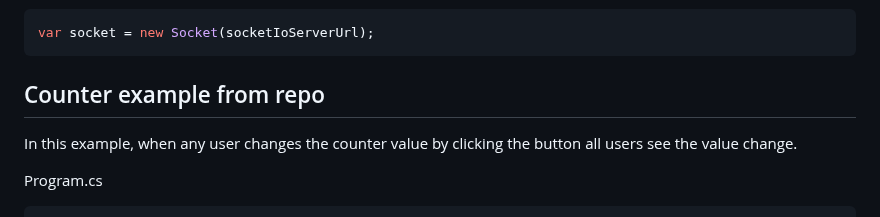
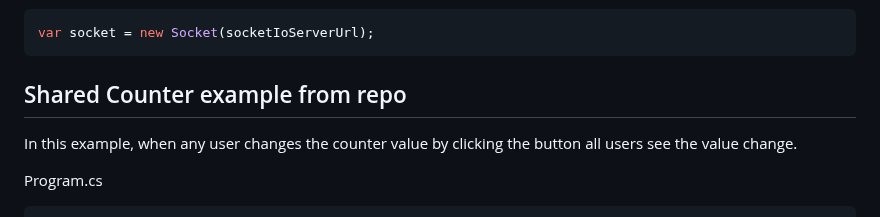
Before and after one commit to LostBeard/SpawnDev.BlazorJS.SocketIO, a Markdown page: README.md, the part around the change. Rendered like a GitHub page.

````diff
--- a/README.md
+++ b/README.md
@@ -37,7 +37,7 @@ Add to `index.html`
 var socket = new Socket(socketIoServerUrl);
 ```
 
-## Counter example from repo
+## Shared Counter example from repo
 In this example, when any user changes the counter value by clicking the button all users see the value change.
 
 Program.cs
````
